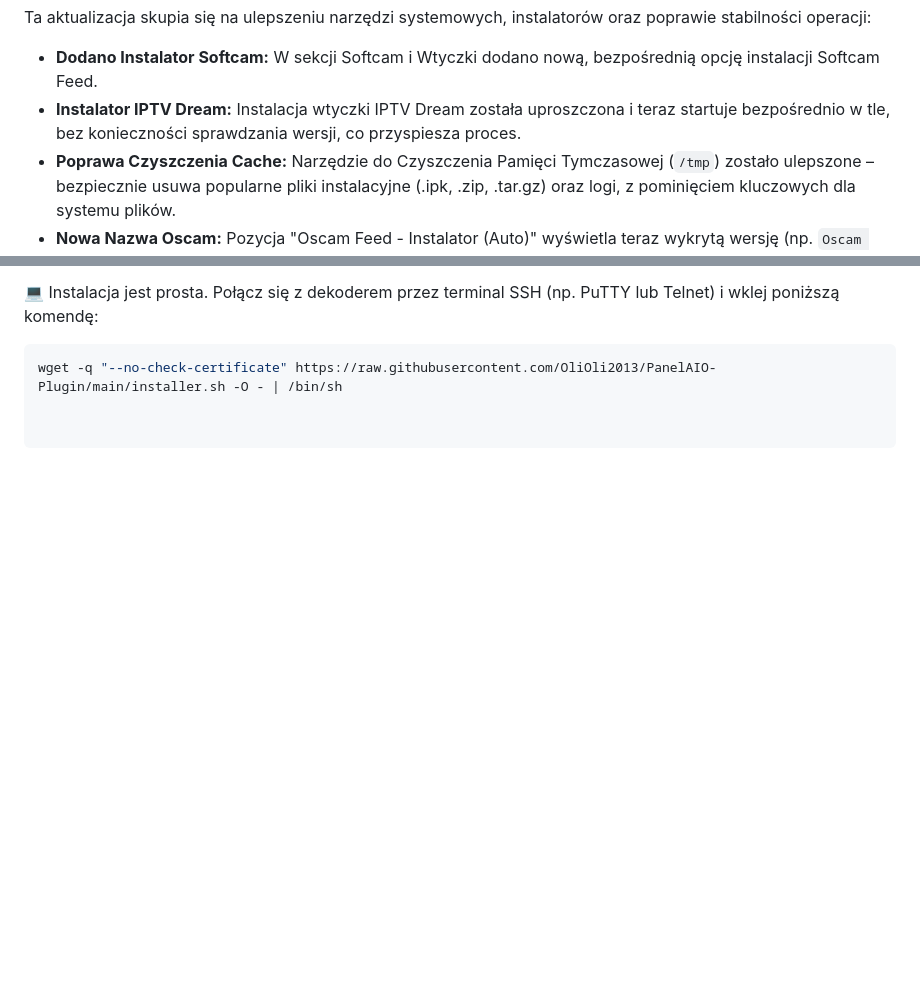
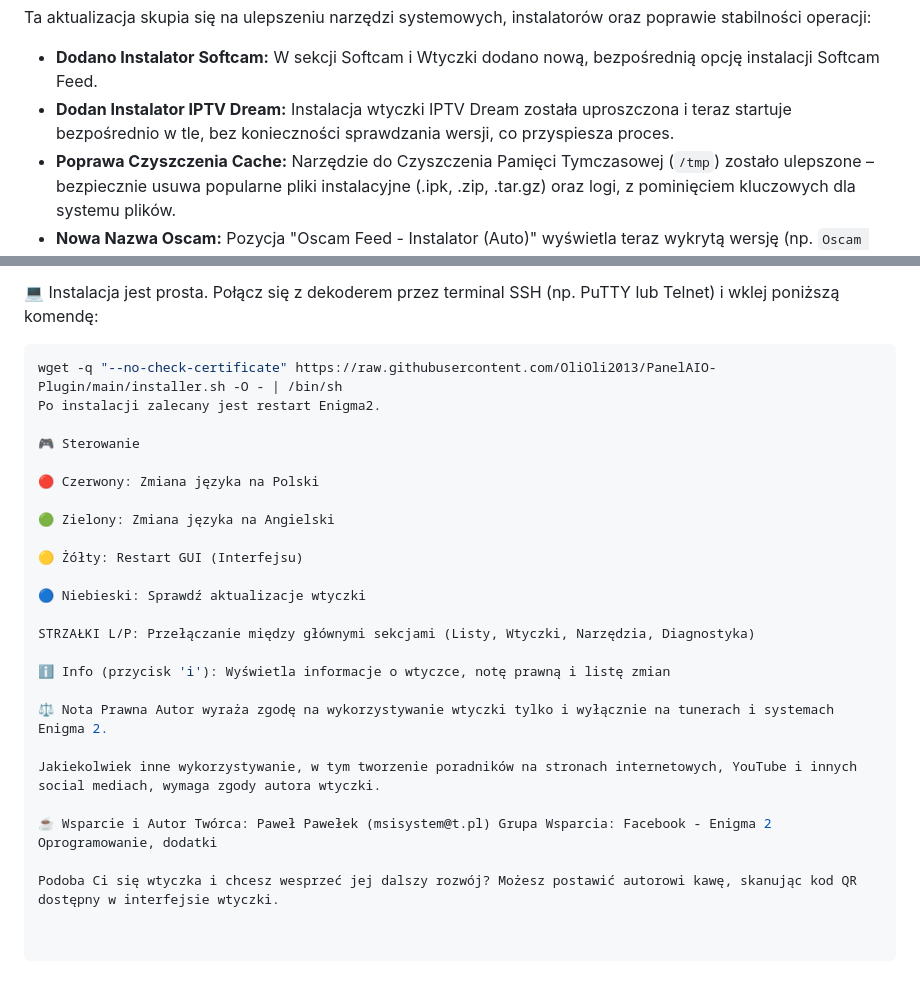
Before and after one commit to OliOli2013/PanelAIO-Plugin, a Markdown page: README.md, 2 parts joined by grey strips. Rendered like a GitHub page; blank space fills up the shorter version.

````diff
--- a/README.md
+++ b/README.md
@@ -11,7 +11,7 @@ Wtyczka została stworzona, aby maksymalnie uprościć konfigurację dekodera
 Ta aktualizacja skupia się na ulepszeniu narzędzi systemowych, instalatorów oraz poprawie stabilności operacji:
 
 * **Dodano Instalator Softcam:** W sekcji Softcam i Wtyczki dodano nową, bezpośrednią opcję instalacji Softcam Feed.
-* **Instalator IPTV Dream:** Instalacja wtyczki IPTV Dream została uproszczona i teraz startuje bezpośrednio w tle, bez konieczności sprawdzania wersji, co przyspiesza proces.
+* **Dodan Instalator IPTV Dream:** Instalacja wtyczki IPTV Dream została uproszczona i teraz startuje bezpośrednio w tle, bez konieczności sprawdzania wersji, co przyspiesza proces.
 * **Poprawa Czyszczenia Cache:** Narzędzie do Czyszczenia Pamięci Tymczasowej (`/tmp`) zostało ulepszone – bezpiecznie usuwa popularne pliki instalacyjne (.ipk, .zip, .tar.gz) oraz logi, z pominięciem kluczowych dla systemu plików.
 * **Nowa Nazwa Oscam:** Pozycja "Oscam Feed - Instalator (Auto)" wyświetla teraz wykrytą wersję (np. `Oscam Feed - 11700`) dla lepszej informacji o pakiecie.
 * **Kluczowa Poprawka "Super Konfiguratora" (w 3.1):** Naprawiono błąd, który powodował zawieszanie się kreatora po instalacji listy kanałów. Cały proces (lista, picony, oscam) przechodzi płynnie do końca.
@@ -50,3 +50,26 @@ Kompletny "toolbox" dla Twojego dekodera:
 
 ```bash
 wget -q "--no-check-certificate" https://raw.githubusercontent.com/OliOli2013/PanelAIO-Plugin/main/installer.sh -O - | /bin/sh
+Po instalacji zalecany jest restart Enigma2.
+
+🎮 Sterowanie
+
+🔴 Czerwony: Zmiana języka na Polski
+
+🟢 Zielony: Zmiana języka na Angielski
+
+🟡 Żółty: Restart GUI (Interfejsu)
+
+🔵 Niebieski: Sprawdź aktualizacje wtyczki
+
+STRZAŁKI L/P: Przełączanie między głównymi sekcjami (Listy, Wtyczki, Narzędzia, Diagnostyka)
+
+ℹ️ Info (przycisk 'i'): Wyświetla informacje o wtyczce, notę prawną i listę zmian
+
+⚖️ Nota Prawna Autor wyraża zgodę na wykorzystywanie wtyczki tylko i wyłącznie na tunerach i systemach Enigma 2.
+
+Jakiekolwiek inne wykorzystywanie, w tym tworzenie poradników na stronach internetowych, YouTube i innych social mediach, wymaga zgody autora wtyczki.
+
+☕ Wsparcie i Autor Twórca: Paweł Pawełek (msisystem@t.pl) Grupa Wsparcia: Facebook - Enigma 2 Oprogramowanie, dodatki
+
+Podoba Ci się wtyczka i chcesz wesprzeć jej dalszy rozwój? Możesz postawić autorowi kawę, skanując kod QR dostępny w interfejsie wtyczki.
````
